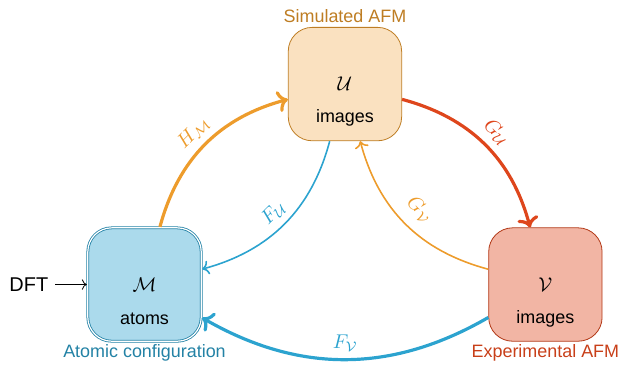
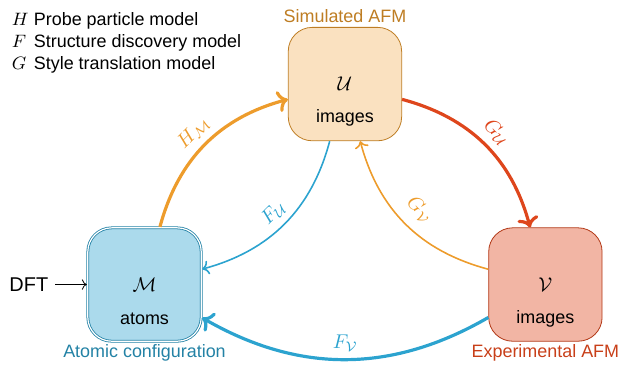
Before and after one commit to huangchieh/StructureMetrics, a LaTeX figure (manuscript/figures/overview.tex): the whole page. Compiled offline with XeLaTeX; a missing font is replaced by an installed copy or a similar font.

Commit message:
update overview

```diff
--- a/manuscript/figures/overview.tex
+++ b/manuscript/figures/overview.tex
@@ -62,21 +62,27 @@
 		\path [VM]
 		(V)  edge [bend left]   node[sloped, above]    {$F_{\mathcal{V}}$}    (M);
 
-%		% Legend
-%		\node[
-%		anchor=north west, align=left,
-%		draw=black, rounded corners,
-%		fill=white, opacity=0.95, text opacity=1,
-%		inner sep=6pt
-%		] at (current bounding box.north west) {
-%			\begin{tabular}{@{}l@{\hspace{0.5em}}l@{}}
-%				{\color{simcolor}\ensuremath{H_{\mathcal{M}}}} & \textcolor{simcolor}{Probe particle model} \\
-%				{\color{dftcolor}\ensuremath{F_{\mathcal{U}}}} & \textcolor{dftcolor}{Structure discovery} \\
-%				{\color{expcolor}\ensuremath{G_{\mathcal{U}}}} & \textcolor{expcolor}{Forward  translation} \\
-%				{\color{simcolor}\ensuremath{G_{\mathcal{V}}}} & \textcolor{simcolor}{Backward  translation} \\
-%				{\color{dftcolor}\ensuremath{F_{\mathcal{V}}}} & \textcolor{dftcolor}{Structure discovery} \\
-%			\end{tabular}
-%		};
-	\end{tikzpicture}
+	% Legend
+	\begin{scope}[shift={([xshift=-1.4cm,yshift=3.9cm]M.north west)}]
+		\node[
+		anchor=north west,
+		align=left,
+		%draw=black,
+		rounded corners,
+		fill=white,
+		opacity=0.5,
+		text opacity=1,
+		inner sep=2pt
+		] {
+			\small
+			\begin{tabular}{@{}l@{\hspace{0.3em}}l@{}}
+				$H$ & Probe particle model \\
+				$F$ & Structure discovery model \\
+				$G$ & Style translation model
+			\end{tabular}
+		};
+	\end{scope}
+
+\end{tikzpicture}
 
 \end{document}
```
Also changed, not shown: manuscript/figures/overview.pdf, manuscript/figures/overview.png.
